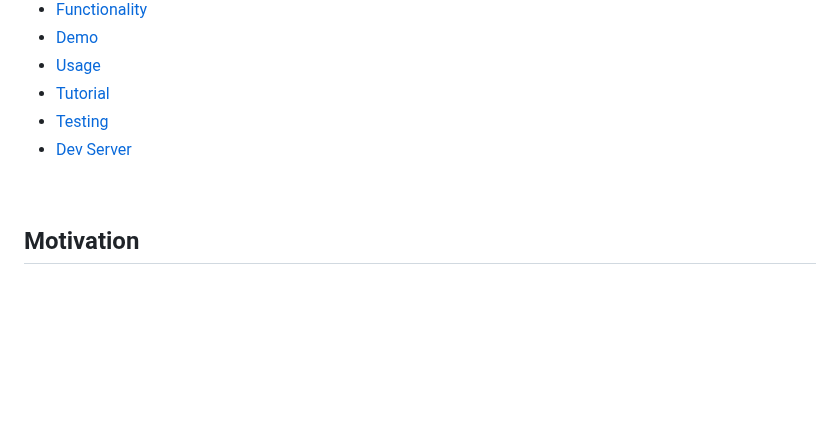
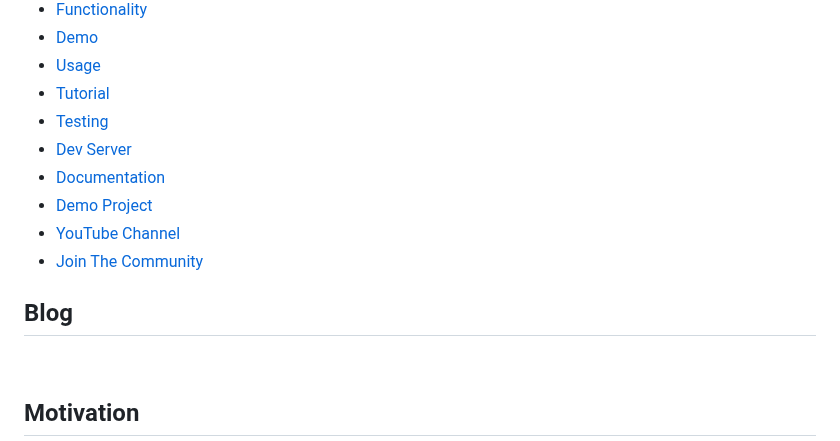
Before and after one commit to superflows-dev/sf-nav, a Markdown page: README.md, the part around the change. GitHub-like rendering; blank space fills up the shorter version.

```diff
--- a/README.md
+++ b/README.md
@@ -40,6 +40,12 @@
 - [Tutorial](#tutorial)
 - [Testing](#testing)
 - [Dev Server](#dev-server)
+- [Documentation](#documentation)
+- [Demo Project](#demo-project)
+- [YouTube Channel](#youtube-channel)
+- [Join The Community](#join-the-community)
+
+## Blog
 
 <br />
 
```
